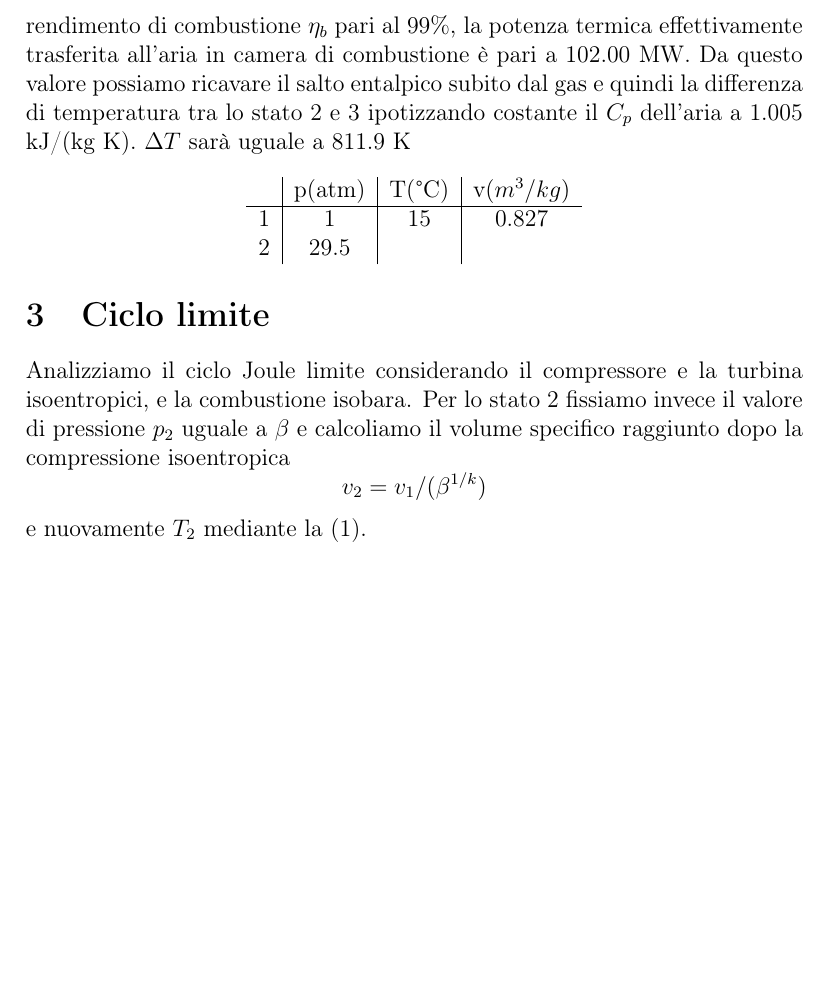
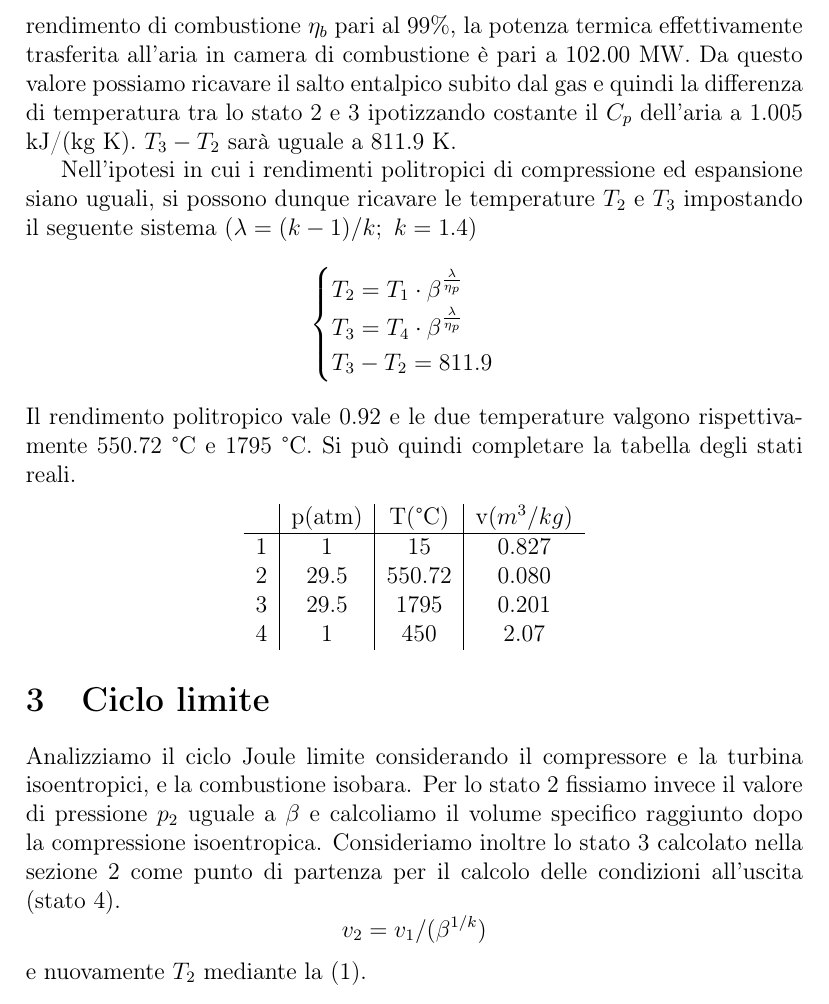
Before and after one commit to FlashNoob98/Programmi_Macchine, a LaTeX document (Tex/Esercizio_3/esercizio_3.tex): part of page 2 of 2, cut so that both start at the same text, the shorter picture padded with empty space. Compiled offline with pdfLaTeX.

Commit message:
calcolati stati reali

```diff
--- a/Tex/Esercizio_3/esercizio_3.tex
+++ b/Tex/Esercizio_3/esercizio_3.tex
@@ -46,19 +46,34 @@ Tale valore è pari alla portata massica di combustibile per il suo potere calor
 Supponendo un rendimento di combustione $\eta_b$ pari al 99\%, la potenza termica effettivamente trasferita all'aria in camera di combustione è pari a
 102.00 MW. Da questo valore possiamo ricavare il salto entalpico subito dal gas e quindi la differenza di temperatura tra lo stato 2 e 3 ipotizzando costante il $C_p$
 dell'aria a 1.005 kJ/(kg K).
-$\Delta T$ sarà uguale a 811.9 K
+$T_3 -T_2$ sarà uguale a 811.9 K.
+
+Nell'ipotesi in cui i rendimenti politropici di compressione ed espansione siano uguali, si possono dunque ricavare le temperature $T_2$ e $T_3$ impostando il seguente sistema
+($\lambda = (k-1)/k;\ k=1.4$)
+$$
+\begin{cases}
+    T_2 = T_1\cdot\beta^{\frac{\lambda}{\eta_p}} \\
+    T_3 = T_4\cdot\beta^{\frac{\lambda}{\eta_p}}\\
+    T_3-T_2 = 811.9
+\end{cases}
+$$
+Il rendimento politropico vale 0.92 e le due temperature valgono rispettivamente 550.72 °C e 1795 °C.
+Si può quindi completare la tabella degli stati reali.
 \begin{center}
     \begin{tabular}{c|c|c|c}
             &p(atm) &T(°C)  &v$(m^3/kg)$     \\ \hline
         1   &    1  & 15    & 0.827   \\
-        2   &   29.5&       &          \\
+        2   &   29.5&550.72 & 0.080   \\
+        3   &   29.5&1795   & 0.201   \\
+        4   &   1   & 450   & 2.07
     \end{tabular}
 \end{center}
 
 \section{Ciclo limite}
 \label{sec:ciclo_limite}
 Analizziamo il ciclo Joule limite considerando il compressore e la turbina isoentropici, e la combustione isobara.
-Per lo stato 2 fissiamo invece il valore di pressione $p_2$ uguale a $\beta$ e calcoliamo il volume specifico raggiunto dopo la compressione isoentropica
+Per lo stato 2 fissiamo invece il valore di pressione $p_2$ uguale a $\beta$ e calcoliamo il volume specifico raggiunto dopo la compressione isoentropica.
+Consideriamo inoltre lo stato 3 calcolato nella sezione \ref{sec:ciclo_reale} come punto di partenza per il calcolo delle condizioni all'uscita (stato 4).
 \begin{equation*}
     v_2 = v_1/(\beta^{1/k})
 \end{equation*}
```
Also changed, not shown: Tex/Esercizio_3/esercizio_3.tex (1 more changed lines), 1 other file.
